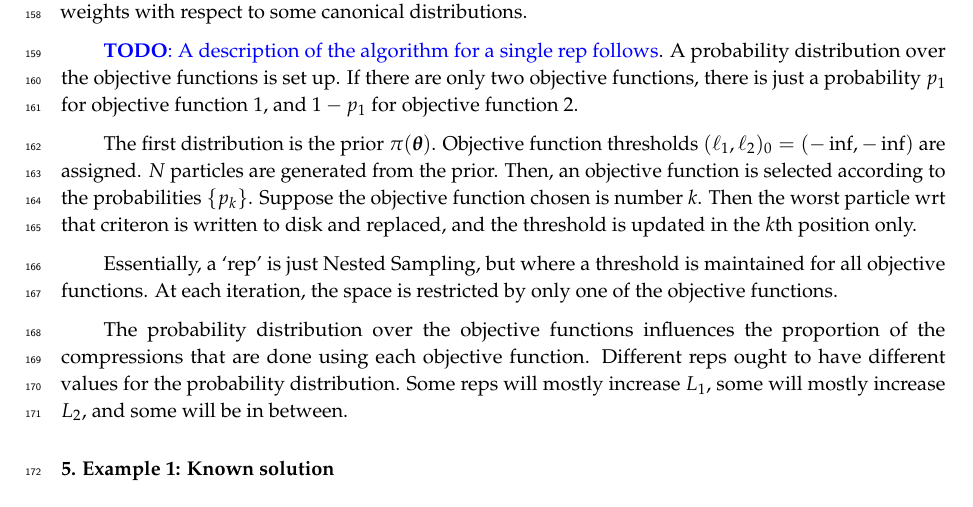
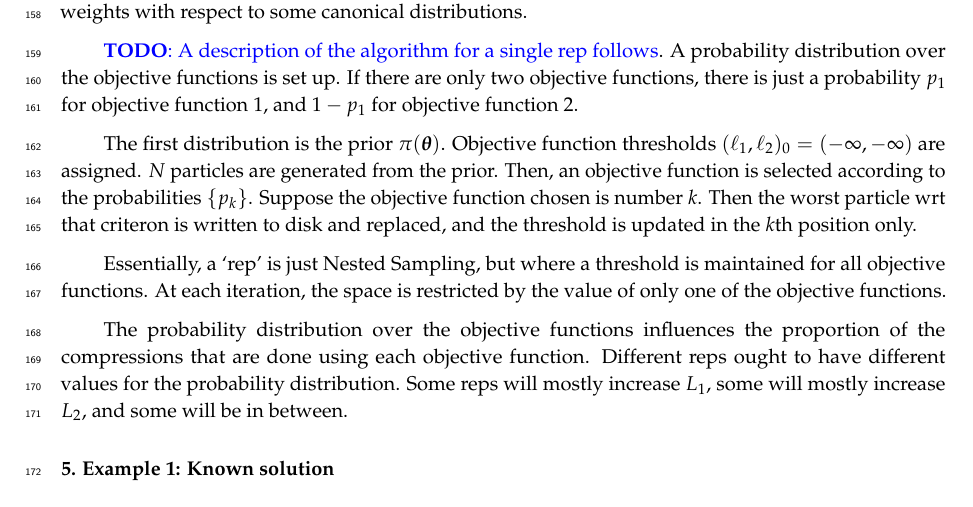
Before and after one commit to eggplantbren/TwinPeaks2018, a LaTeX paper (doc/ms.tex): part of page 5 of 10, cut so that both start at the same text. Compiled offline with pdfLaTeX.

Commit message:
Infinity

```diff
--- a/doc/ms.tex
+++ b/doc/ms.tex
@@ -509,7 +509,7 @@ are only two objective functions, there is just a probability $p_1$ for
 objective function 1, and $1-p_1$ for objective function 2.
 
 The first distribution is the prior $\pi(\xx)$. Objective function thresholds
-$(\ell_1, \ell_2)_0 = (-\inf, -\inf)$ are assigned.
+$(\ell_1, \ell_2)_0 = (-\infty, -\infty)$ are assigned.
 $N$ particles are generated
 from the prior. Then, an objective function is selected according to the
 probabilities $\{p_k\}$. Suppose the objective function chosen is number $k$.
@@ -518,7 +518,7 @@ and the threshold is updated in the $k$th position only.
 
 Essentially, a `rep' is just Nested Sampling, but where a threshold is
 maintained for all objective functions. At each iteration, the space is
-restricted by only one of the objective functions.
+restricted by the value of only one of the objective functions.
 
 The probability distribution over the objective functions influences the
 proportion of the compressions that are done using each objective function.
```
